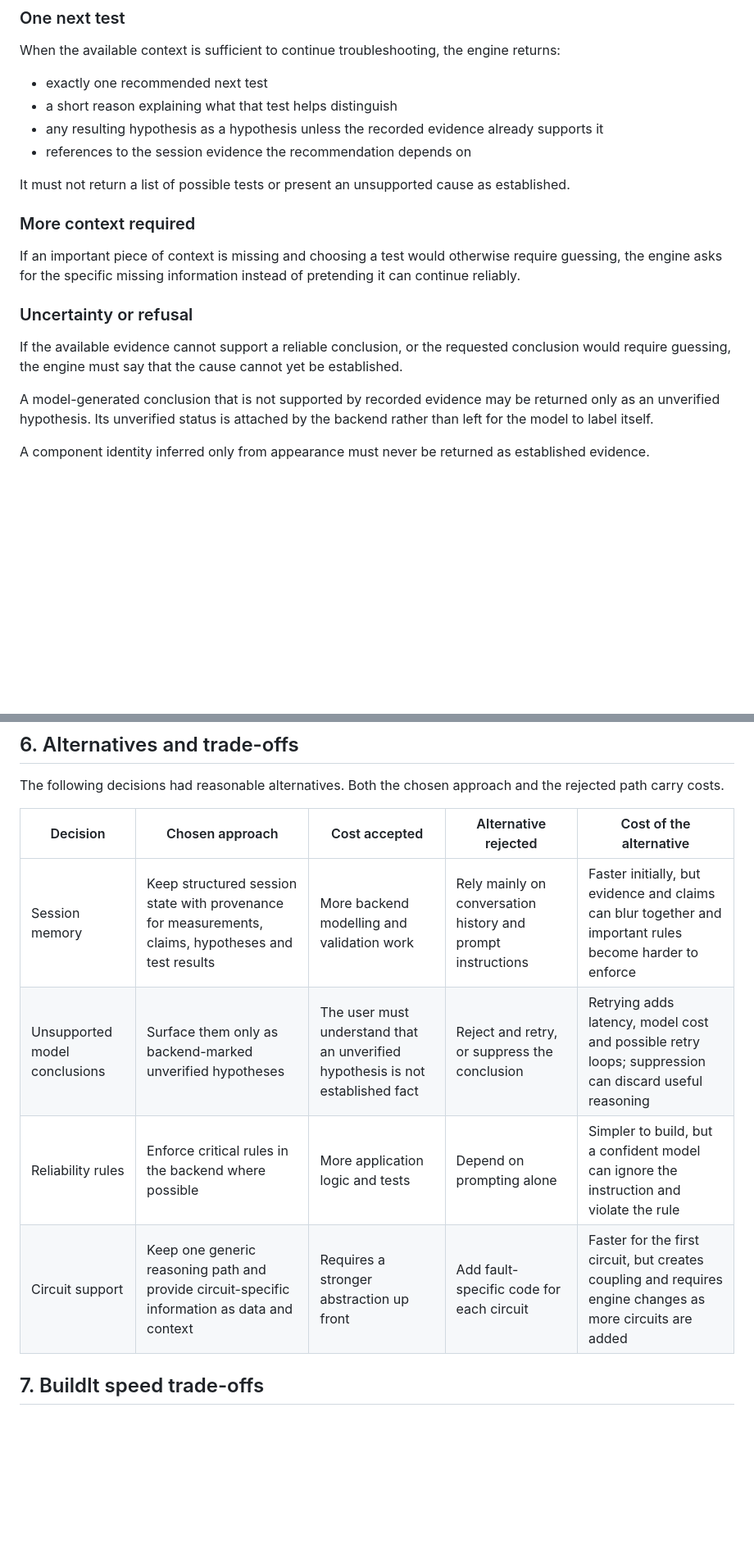
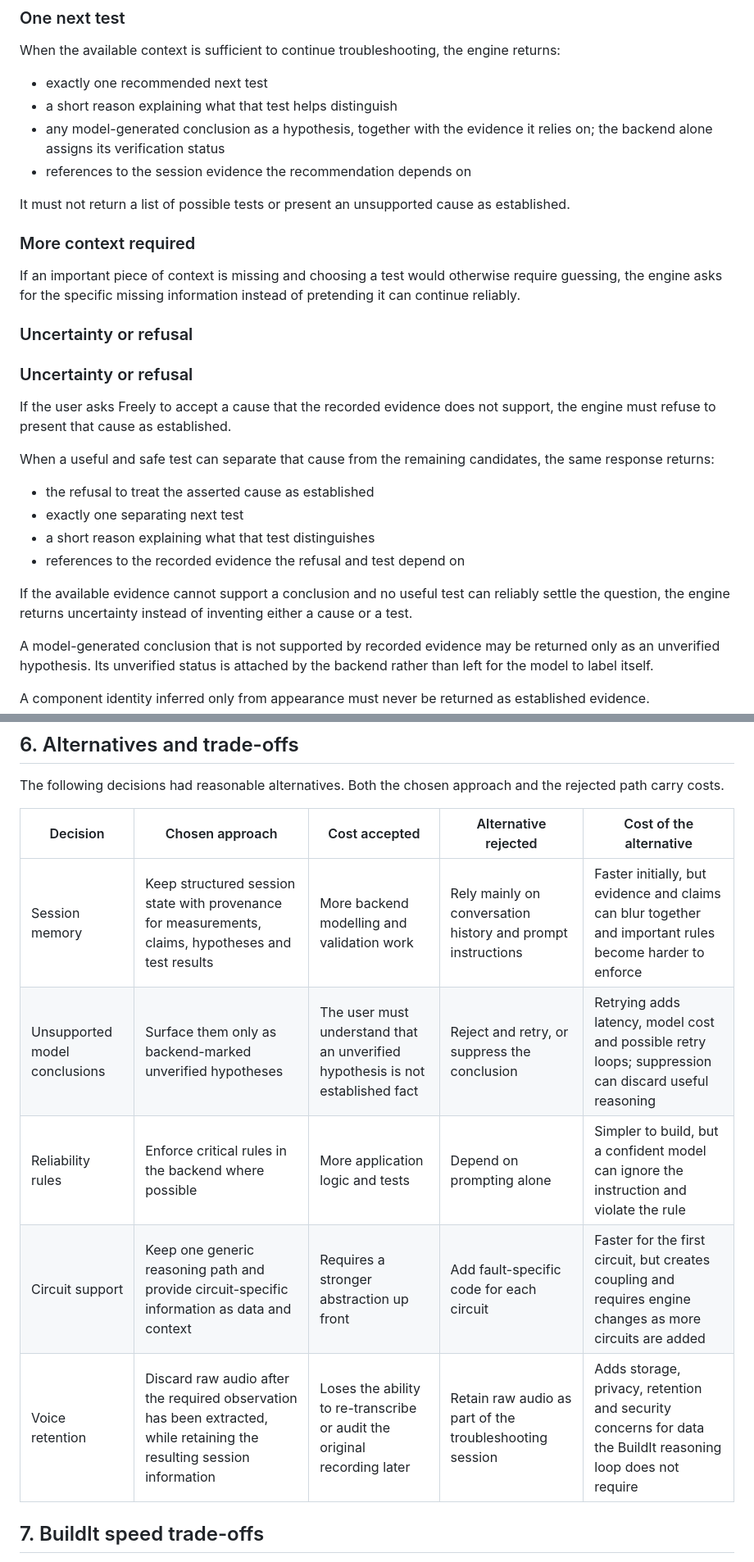
Before and after one commit to Sheebazz/Freely, a Markdown page: docs/design-contract.md, 2 parts joined by grey strips. Shown at 82% size. Drawn GitHub-style; blank space fills up the shorter version.

Commit message:
docs: tighten reasoning contract after review

```diff
--- a/docs/design-contract.md
+++ b/docs/design-contract.md
@@ -53,7 +53,7 @@ When the available context is sufficient to continue troubleshooting, the engine
 
 - exactly one recommended next test
 - a short reason explaining what that test helps distinguish
-- any resulting hypothesis as a hypothesis unless the recorded evidence already supports it
+- any model-generated conclusion as a hypothesis, together with the evidence it relies on; the backend alone assigns its verification status
 - references to the session evidence the recommendation depends on
 
 It must not return a list of possible tests or present an unsupported cause as established.
@@ -64,7 +64,18 @@ If an important piece of context is missing and choosing a test would otherwise
 
 ### Uncertainty or refusal
 
-If the available evidence cannot support a reliable conclusion, or the requested conclusion would require guessing, the engine must say that the cause cannot yet be established.
+### Uncertainty or refusal
+
+If the user asks Freely to accept a cause that the recorded evidence does not support, the engine must refuse to present that cause as established.
+
+When a useful and safe test can separate that cause from the remaining candidates, the same response returns:
+
+- the refusal to treat the asserted cause as established
+- exactly one separating next test
+- a short reason explaining what that test distinguishes
+- references to the recorded evidence the refusal and test depend on
+
+If the available evidence cannot support a conclusion and no useful test can reliably settle the question, the engine returns uncertainty instead of inventing either a cause or a test.
 
 A model-generated conclusion that is not supported by recorded evidence may be returned only as an unverified hypothesis. Its unverified status is attached by the backend rather than left for the model to label itself.
 
@@ -122,12 +133,13 @@ A rule is considered enforced only when the backend can still uphold it if the m
 
 The following decisions had reasonable alternatives. Both the chosen approach and the rejected path carry costs.
 
-| Decision                      | Chosen approach                                                                                     | Cost accepted                                                                  | Alternative rejected                                        | Cost of the alternative                                                                                   |
-| ----------------------------- | --------------------------------------------------------------------------------------------------- | ------------------------------------------------------------------------------ | ----------------------------------------------------------- | --------------------------------------------------------------------------------------------------------- |
-| Session memory                | Keep structured session state with provenance for measurements, claims, hypotheses and test results | More backend modelling and validation work                                     | Rely mainly on conversation history and prompt instructions | Faster initially, but evidence and claims can blur together and important rules become harder to enforce  |
-| Unsupported model conclusions | Surface them only as backend-marked unverified hypotheses                                           | The user must understand that an unverified hypothesis is not established fact | Reject and retry, or suppress the conclusion                | Retrying adds latency, model cost and possible retry loops; suppression can discard useful reasoning      |
-| Reliability rules             | Enforce critical rules in the backend where possible                                                | More application logic and tests                                               | Depend on prompting alone                                   | Simpler to build, but a confident model can ignore the instruction and violate the rule                   |
-| Circuit support               | Keep one generic reasoning path and provide circuit-specific information as data and context        | Requires a stronger abstraction up front                                       | Add fault-specific code for each circuit                    | Faster for the first circuit, but creates coupling and requires engine changes as more circuits are added |
+| Decision                      | Chosen approach                                                                                                        | Cost accepted                                                                  | Alternative rejected                                        | Cost of the alternative                                                                                     |
+| ----------------------------- | ---------------------------------------------------------------------------------------------------------------------- | ------------------------------------------------------------------------------ | ----------------------------------------------------------- | ----------------------------------------------------------------------------------------------------------- |
+| Session memory                | Keep structured session state with provenance for measurements, claims, hypotheses and test results                    | More backend modelling and validation work                                     | Rely mainly on conversation history and prompt instructions | Faster initially, but evidence and claims can blur together and important rules become harder to enforce    |
+| Unsupported model conclusions | Surface them only as backend-marked unverified hypotheses                                                              | The user must understand that an unverified hypothesis is not established fact | Reject and retry, or suppress the conclusion                | Retrying adds latency, model cost and possible retry loops; suppression can discard useful reasoning        |
+| Reliability rules             | Enforce critical rules in the backend where possible                                                                   | More application logic and tests                                               | Depend on prompting alone                                   | Simpler to build, but a confident model can ignore the instruction and violate the rule                     |
+| Circuit support               | Keep one generic reasoning path and provide circuit-specific information as data and context                           | Requires a stronger abstraction up front                                       | Add fault-specific code for each circuit                    | Faster for the first circuit, but creates coupling and requires engine changes as more circuits are added   |
+| Voice retention               | Discard raw audio after the required observation has been extracted, while retaining the resulting session information | Loses the ability to re-transcribe or audit the original recording later       | Retain raw audio as part of the troubleshooting session     | Adds storage, privacy, retention and security concerns for data the BuildIt reasoning loop does not require |
 
 ## 7. BuildIt speed trade-offs
 
```
